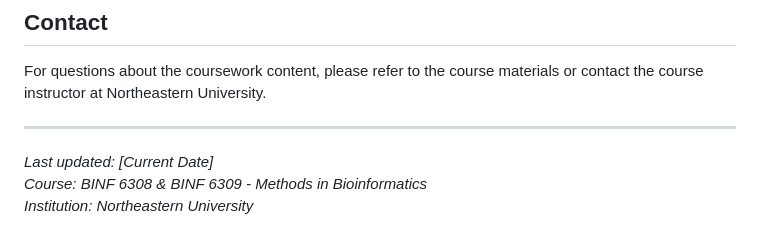
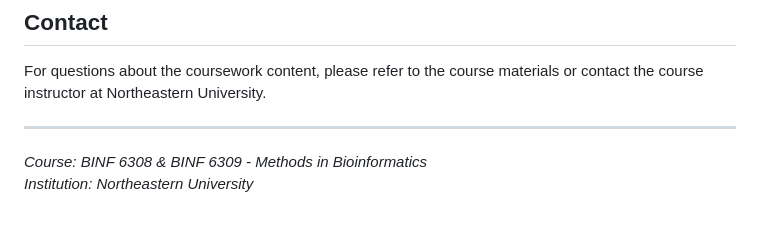
Before and after one commit to codespacebyaditya/CourseworkCoding, a Markdown page: README.md, the part around the change. GitHub-like rendering.

```diff
--- a/README.md
+++ b/README.md
@@ -72,6 +72,5 @@ For questions about the coursework content, please refer to the course materials
 
 ---
 
-*Last updated: [Current Date]*
 *Course: BINF 6308 & BINF 6309 - Methods in Bioinformatics*
 *Institution: Northeastern University*
```
